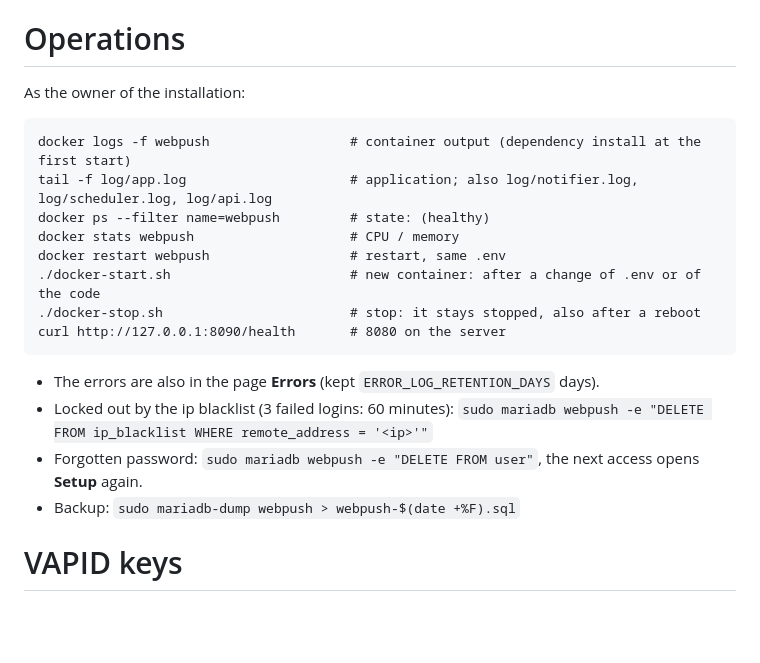
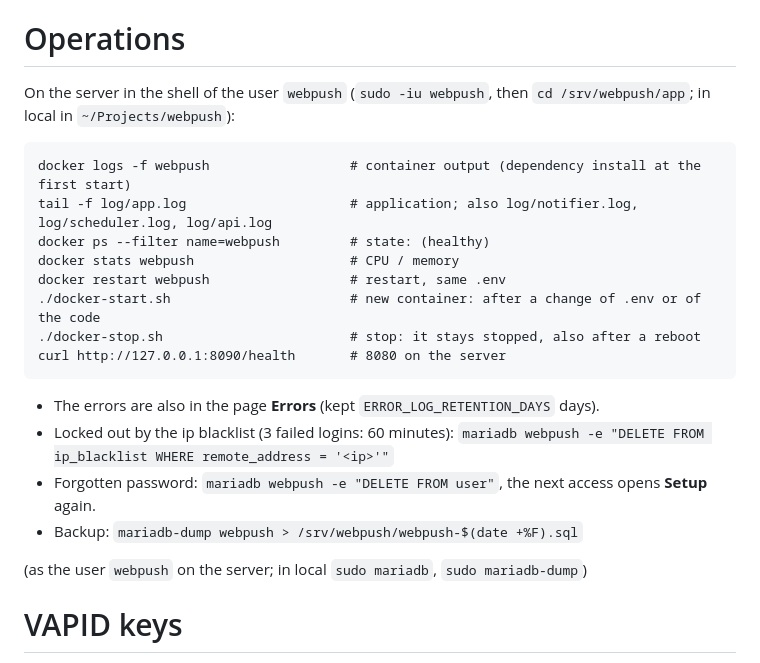
Before and after one commit to marcoromagnolo/webpush, a Markdown page: README.md, the part around one of its changes. Drawn GitHub-style; blank space fills up the shorter version.

```diff
--- a/README.md
+++ b/README.md
@@ -621,7 +640,8 @@ the footer, invitation banner, service worker served by WordPress): theme `npx_v
 Operations
 ==========
 
-As the owner of the installation:
+On the server in the shell of the user `webpush` (`sudo -iu webpush`, then `cd /srv/webpush/app`; in local in
+`~/Projects/webpush`):
 
     docker logs -f webpush                  # container output (dependency install at the first start)
     tail -f log/app.log                     # application; also log/notifier.log, log/scheduler.log, log/api.log
@@ -634,9 +654,11 @@ As the owner of the installation:
 
 * The errors are also in the page **Errors** (kept `ERROR_LOG_RETENTION_DAYS` days).
 * Locked out by the ip blacklist (3 failed logins: 60 minutes):
-  `sudo mariadb webpush -e "DELETE FROM ip_blacklist WHERE remote_address = '<ip>'"`
-* Forgotten password: `sudo mariadb webpush -e "DELETE FROM user"`, the next access opens **Setup** again.
-* Backup: `sudo mariadb-dump webpush > webpush-$(date +%F).sql`
+  `mariadb webpush -e "DELETE FROM ip_blacklist WHERE remote_address = '<ip>'"`
+* Forgotten password: `mariadb webpush -e "DELETE FROM user"`, the next access opens **Setup** again.
+* Backup: `mariadb-dump webpush > /srv/webpush/webpush-$(date +%F).sql`
+
+(as the user `webpush` on the server; in local `sudo mariadb`, `sudo mariadb-dump`)
 
 VAPID keys
 ==========
```
Also changed, not shown: other parts of README.md (+38 -19 lines).
